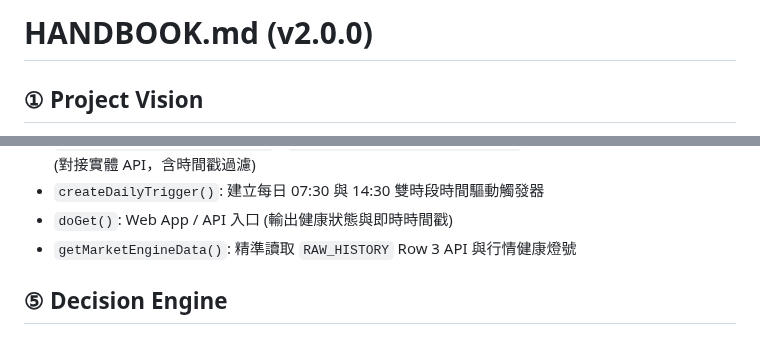
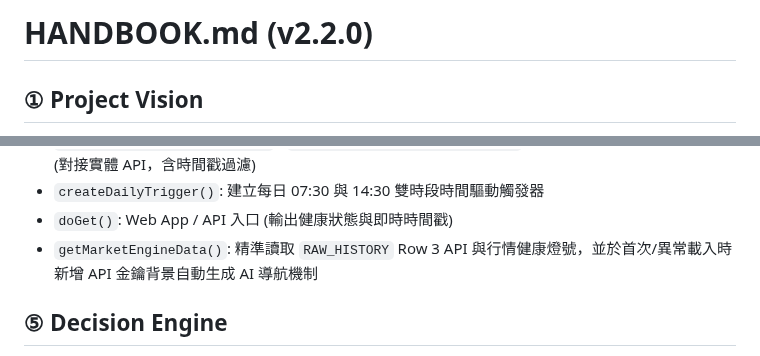
Before and after one commit to voyagermartin/Market_Engine, a Markdown page: HANDBOOK.md, 2 parts joined by grey strips. Drawn GitHub-style.

```diff
--- a/HANDBOOK.md
+++ b/HANDBOOK.md
@@ -1,4 +1,4 @@
-# HANDBOOK.md (v2.0.0)
+# HANDBOOK.md (v2.2.0)
 
 ## ① Project Vision
 建立整合型 Market Engine V3，將「市場觀察 Web App」與「MARKET LAB 研發實驗室」合併為單一 Google Sheet & GAS 專案。透過客觀的歷史數據分位數校正與 18 年回測，建立統一、無歧義的市場位階決策體系（Single Source of Truth）。
@@ -32,7 +32,7 @@
 - `updateMorningMarketEngine()` / `updateAfternoonMarketEngine()`: 每日盤前與盤後自動更新腳本 (對接實體 API，含時間戳過濾)
 - `createDailyTrigger()`: 建立每日 07:30 與 14:30 雙時段時間驅動觸發器
 - `doGet()`: Web App / API 入口 (輸出健康狀態與即時時間戳)
-- `getMarketEngineData()`: 精準讀取 `RAW_HISTORY` Row 3 API 與行情健康燈號
+- `getMarketEngineData()`: 精準讀取 `RAW_HISTORY` Row 3 API 與行情健康燈號，並於首次/異常載入時新增 API 金鑰背景自動生成 AI 導航機制
 
 ## ⑤ Decision Engine
 - **單一位階判定邏輯**：依據 `RAW_HISTORY` 最新之 `Dist60` 與 `Dist240`，對照 `THRESHOLD_CONFIG` 門檻得出五大位階 (`極度恐慌`, `恐慌`, `順風/中性`, `過熱`, `狂熱`)。
```
Also changed, not shown: other parts of HANDBOOK.md (+11 -4 lines).
